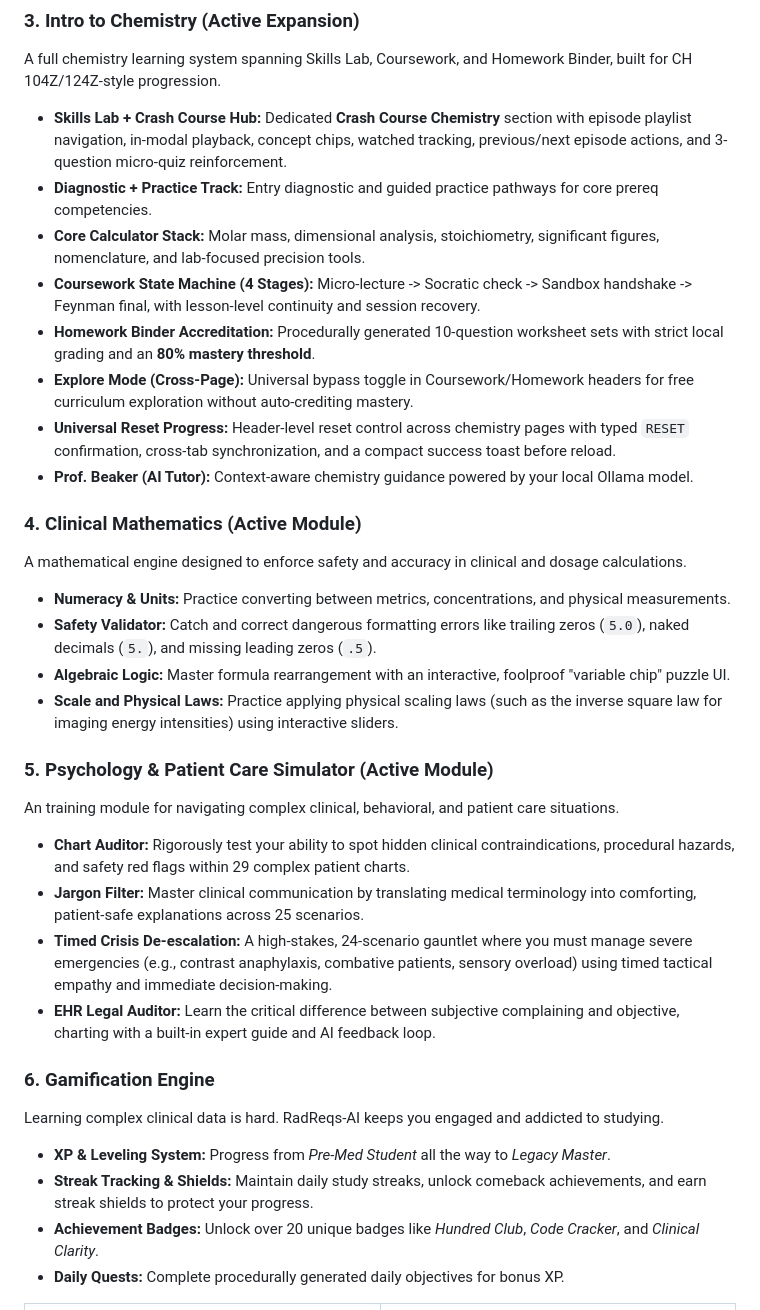
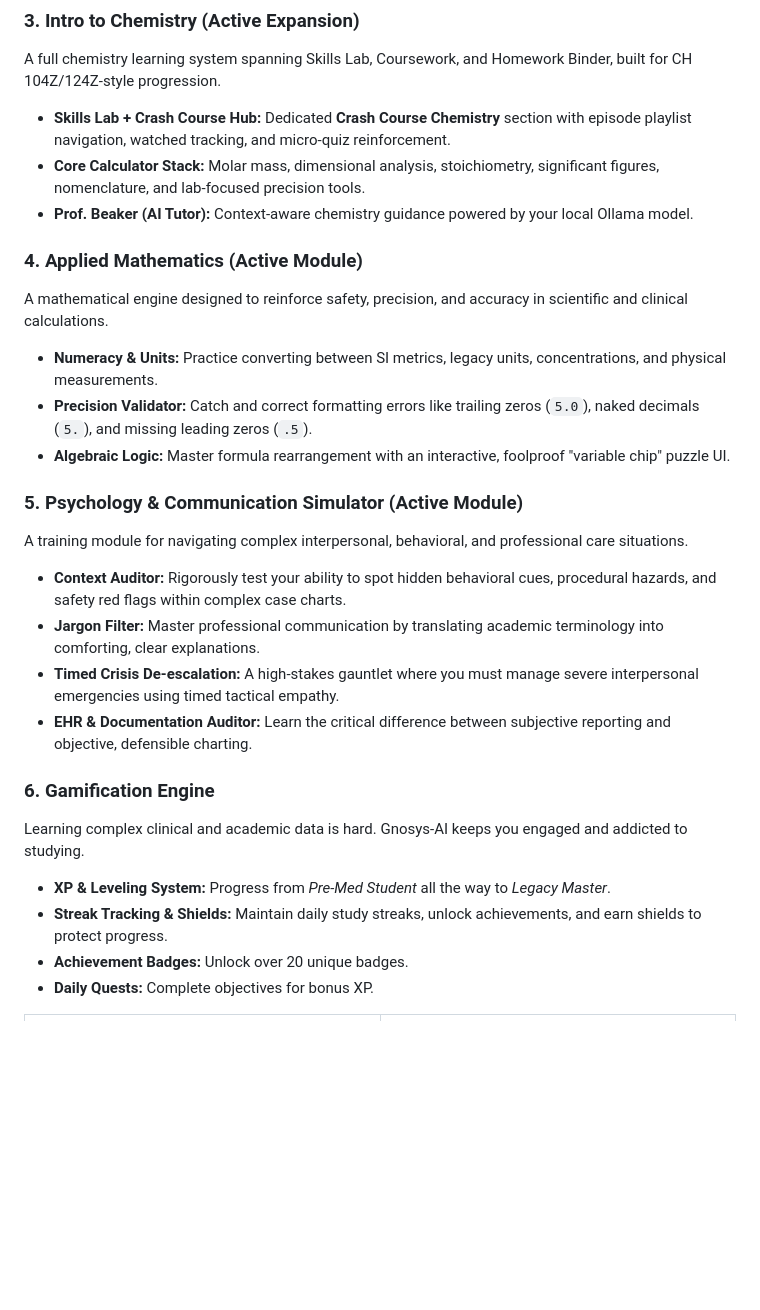
Before and after one commit to RorriMaesu/RadReqs-AI, a Markdown page: README.md, the part around the change printed below. Rendered like a GitHub page; blank space fills up the shorter version.

```diff
--- a/README.md
+++ b/README.md
@@ -52,35 +53,29 @@ The foundational module for clinical language mastery.
 
 ### 3. Intro to Chemistry (Active Expansion)
 A full chemistry learning system spanning Skills Lab, Coursework, and Homework Binder, built for CH 104Z/124Z-style progression.
-- **Skills Lab + Crash Course Hub:** Dedicated **Crash Course Chemistry** section with episode playlist navigation, in-modal playback, concept chips, watched tracking, previous/next episode actions, and 3-question micro-quiz reinforcement.
-- **Diagnostic + Practice Track:** Entry diagnostic and guided practice pathways for core prereq competencies.
+- **Skills Lab + Crash Course Hub:** Dedicated **Crash Course Chemistry** section with episode playlist navigation, watched tracking, and micro-quiz reinforcement.
 - **Core Calculator Stack:** Molar mass, dimensional analysis, stoichiometry, significant figures, nomenclature, and lab-focused precision tools.
-- **Coursework State Machine (4 Stages):** Micro-lecture -> Socratic check -> Sandbox handshake -> Feynman final, with lesson-level continuity and session recovery.
-- **Homework Binder Accreditation:** Procedurally generated 10-question worksheet sets with strict local grading and an **80% mastery threshold**.
-- **Explore Mode (Cross-Page):** Universal bypass toggle in Coursework/Homework headers for free curriculum exploration without auto-crediting mastery.
-- **Universal Reset Progress:** Header-level reset control across chemistry pages with typed `RESET` confirmation, cross-tab synchronization, and a compact success toast before reload.
 - **Prof. Beaker (AI Tutor):** Context-aware chemistry guidance powered by your local Ollama model.
 
-### 4. Clinical Mathematics (Active Module)
-A mathematical engine designed to enforce safety and accuracy in clinical and dosage calculations.
-- **Numeracy & Units:** Practice converting between metrics, concentrations, and physical measurements.
-- **Safety Validator:** Catch and correct dangerous formatting errors like trailing zeros (`5.0`), naked decimals (`5.`), and missing leading zeros (`.5`).
+### 4. Applied Mathematics (Active Module)
+A mathematical engine designed to reinforce safety, precision, and accuracy in scientific and clinical calculations.
+- **Numeracy & Units:** Practice converting between SI metrics, legacy units, concentrations, and physical measurements.
+- **Precision Validator:** Catch and correct formatting errors like trailing zeros (`5.0`), naked decimals (`5.`), and missing leading zeros (`.5`).
 - **Algebraic Logic:** Master formula rearrangement with an interactive, foolproof "variable chip" puzzle UI.
-- **Scale and Physical Laws:** Practice applying physical scaling laws (such as the inverse square law for imaging energy intensities) using interactive sliders.
 
-### 5. Psychology & Patient Care Simulator (Active Module)
-An training module for navigating complex clinical, behavioral, and patient care situations.
-- **Chart Auditor:** Rigorously test your ability to spot hidden clinical contraindications, procedural hazards, and safety red flags within 29 complex patient charts.
-- **Jargon Filter:** Master clinical communication by translating medical terminology into comforting, patient-safe explanations across 25 scenarios.
-- **Timed Crisis De-escalation:** A high-stakes, 24-scenario gauntlet where you must manage severe emergencies (e.g., contrast anaphylaxis, combative patients, sensory overload) using timed tactical empathy and immediate decision-making.
-- **EHR Legal Auditor:** Learn the critical difference between subjective complaining and objective, charting with a built-in expert guide and AI feedback loop.
+### 5. Psychology & Communication Simulator (Active Module)
+A training module for navigating complex interpersonal, behavioral, and professional care situations.
+- **Context Auditor:** Rigorously test your ability to spot hidden behavioral cues, procedural hazards, and safety red flags within complex case charts.
+- **Jargon Filter:** Master professional communication by translating academic terminology into comforting, clear explanations.
+- **Timed Crisis De-escalation:** A high-stakes gauntlet where you must manage severe interpersonal emergencies using timed tactical empathy.
+- **EHR & Documentation Auditor:** Learn the critical difference between subjective reporting and objective, defensible charting.
 
 ### 6. Gamification Engine
-Learning complex clinical data is hard. RadReqs-AI keeps you engaged and addicted to studying.
+Learning complex clinical and academic data is hard. Gnosys-AI keeps you engaged and addicted to studying.
 - **XP & Leveling System:** Progress from *Pre-Med Student* all the way to *Legacy Master*.
-- **Streak Tracking & Shields:** Maintain daily study streaks, unlock comeback achievements, and earn streak shields to protect your progress.
-- **Achievement Badges:** Unlock over 20 unique badges like *Hundred Club*, *Code Cracker*, and *Clinical Clarity*.
-- **Daily Quests:** Complete procedurally generated daily objectives for bonus XP.
+- **Streak Tracking & Shields:** Maintain daily study streaks, unlock achievements, and earn shields to protect progress.
+- **Achievement Badges:** Unlock over 20 unique badges.
+- **Daily Quests:** Complete objectives for bonus XP.
 
 <table width="100%">
   <tr>
```
Also changed, not shown: other parts of README.md (+24 -32 lines), assets/GnosysAILogo.jpg (added), assets/RADreqsLogo.jpg (deleted), 11 other files.
